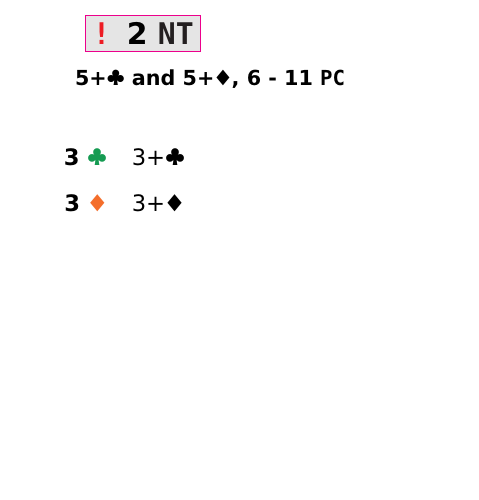
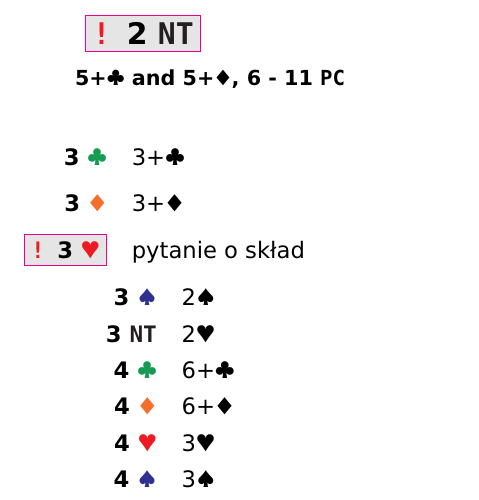
Before and after one commit to ref-humbold/PolishClub, a LaTeX document (bids/2_notrump.tex): part of the page, cut so that both start at the same text, the shorter picture padded with empty space. Compiled offline with pdfLaTeX.

```diff
--- a/bids/2_notrump.tex
+++ b/bids/2_notrump.tex
@@ -5,8 +5,17 @@
 \BidSection{bid:2notrump}{\Alert{\NoTrumpBid{2}}}{\And{\ClubHand{5+}}{\DiamondHand{5+}}, \PCrange{6}{11}}
 
 \begin{description}
-    \item[\ClubBid{3}] \ClubHand{3+}
-    \item[\DiamondBid{3}] \DiamondHand{3+}
+  \item[\ClubBid{3}] \ClubHand{3+}
+  \item[\DiamondBid{3}] \DiamondHand{3+}
+  \item[\Alert{\HeartBid{3}}] pytanie o skład
+        \begin{description}
+          \item[\SpadeBid{3}] \SpadeHand{2}
+          \item[\NoTrumpBid{3}] \HeartHand{2}
+          \item[\ClubBid{4}] \ClubHand{6+}
+          \item[\DiamondBid{4}] \DiamondHand{6+}
+          \item[\HeartBid{4}] \HeartHand{3}
+          \item[\SpadeBid{4}] \SpadeHand{3}
+        \end{description}
 \end{description}
 
 \end{document}
```
Also changed, not shown: bids/1_club.tex (indentation only), bids/1_diamond.tex (indentation only), bids/1_heart.tex (indentation only), bids/1_notrump.tex (indentation only), bids/1_spade.tex (indentation only), bids/2_club.tex (indentation only), bids/2_diamond.tex (indentation only), bids/2_heart.tex (indentation only), bids/2_spade.tex (indentation only), polish_club.tex (indentation only).
